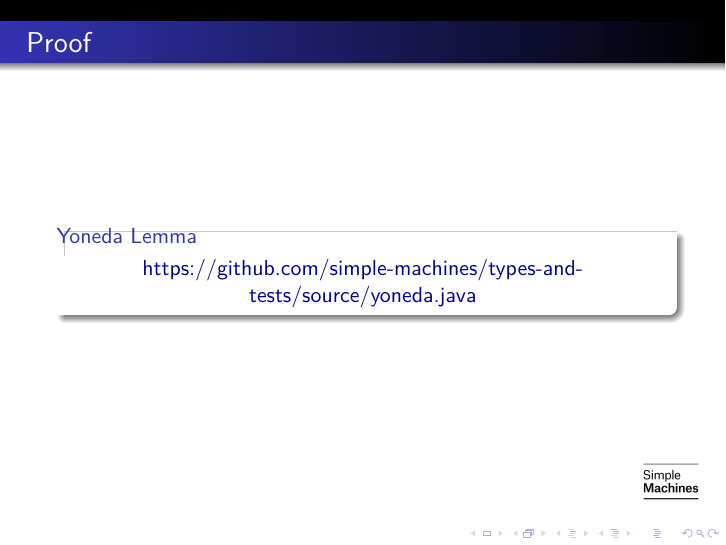
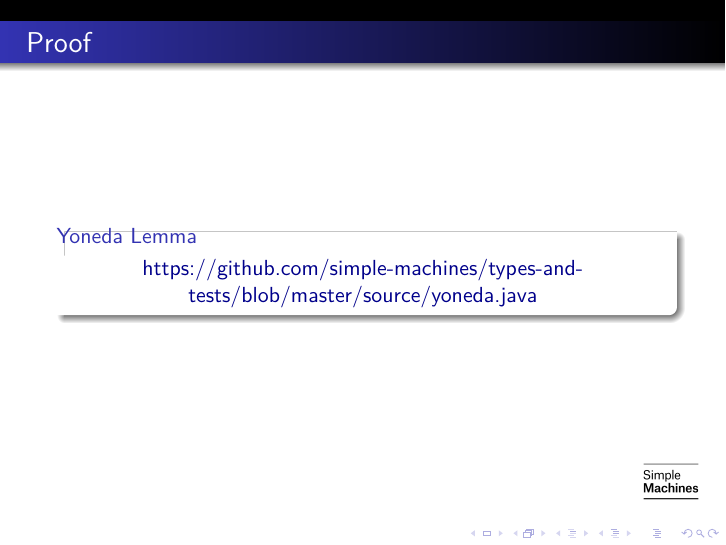
Before and after one commit to simple-machines/types-and-tests, LaTeX slides (types-and-tests.tex, which reads algebra.tex): page 66 of 67. Compiled offline with pdfLaTeX.

Commit message:
fix link

```diff
--- a/algebra.tex
+++ b/algebra.tex
@@ -80,7 +80,7 @@ boolean boolean2boolean(boolean b) {
 \frametitle{Proof}
 \begin{block}{Yoneda Lemma}
 \begin{center}
-\href{https://github.com/simple-machines/types-and-tests/source/yoneda.java}{https://github.com/simple-machines/types-and-tests/source/yoneda.java}
+\href{https://github.com/simple-machines/types-and-tests/blob/master/source/yoneda.java}{https://github.com/simple-machines/types-and-tests/blob/master/source/yoneda.java}
 \end{center}
 \end{block}
 \end{frame}
```
